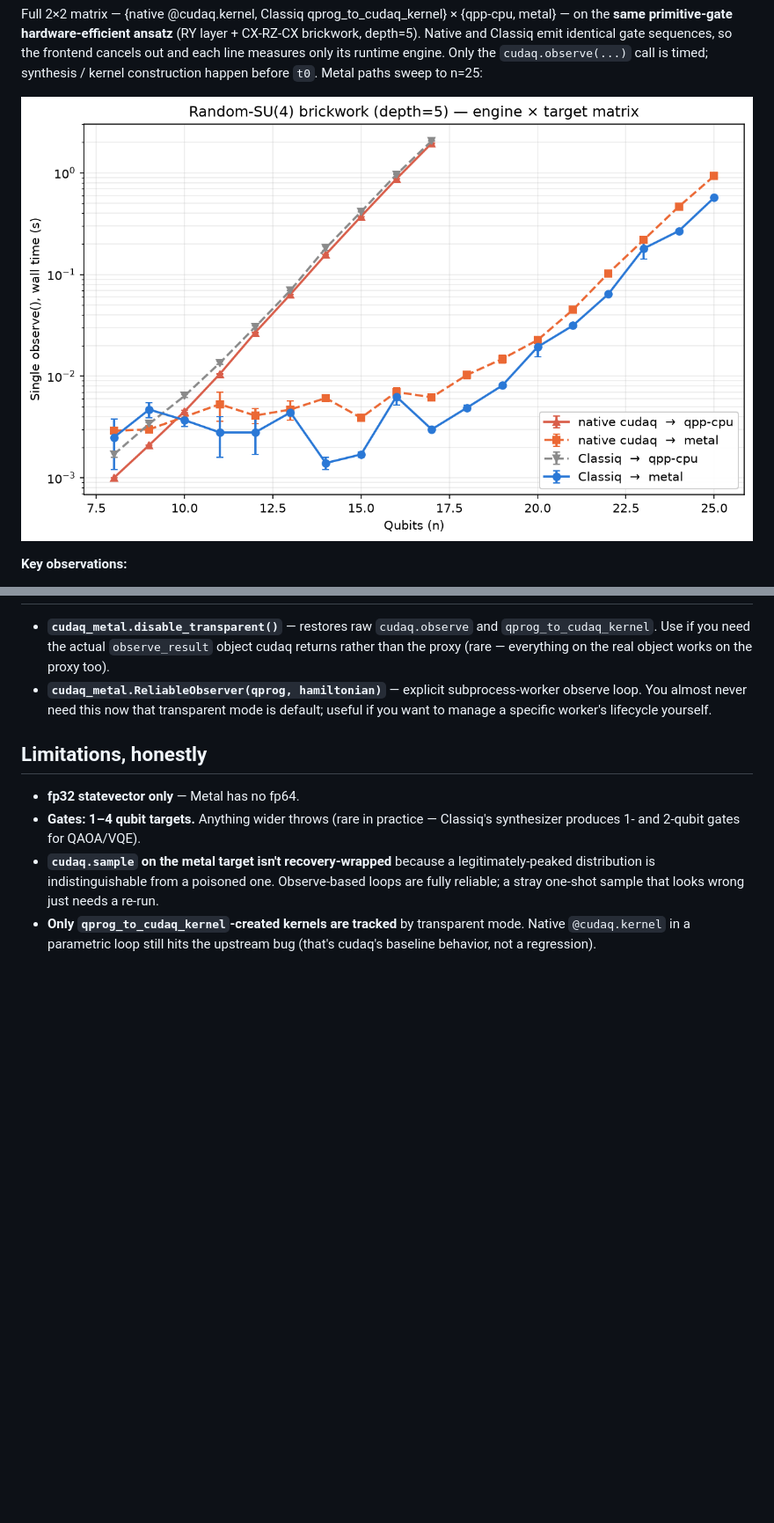
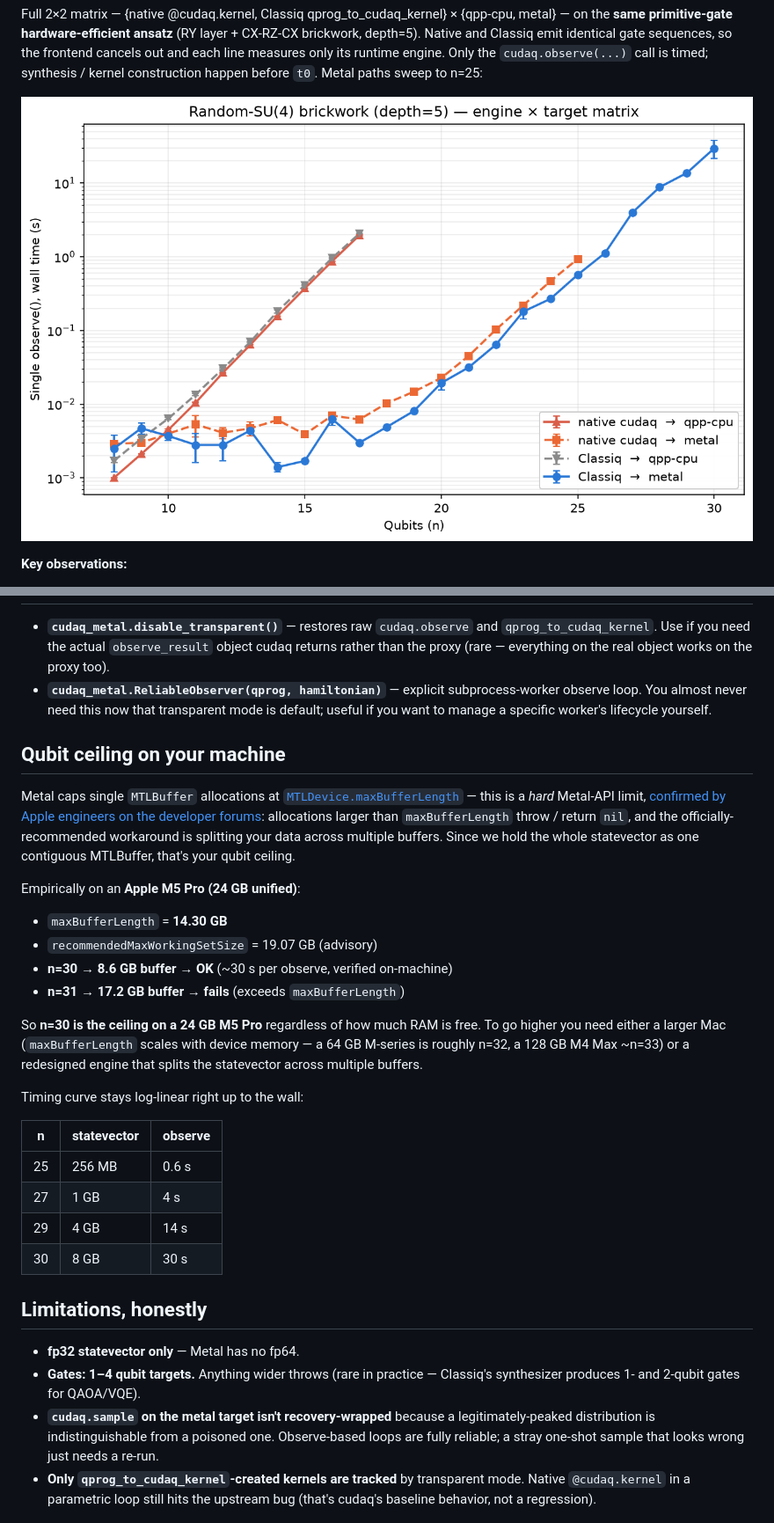
Before and after one commit to vivanwin/cudaq-metal, a Markdown page: README.md, 2 parts joined by grey strips. Shown at 88% size. Rendered like a GitHub page; pictures changed too: benchmarks/results/examples.png; blank space fills up the shorter version.

Commit message:
README: document the n=30 qubit ceiling and its root cause
Add a new "Qubit ceiling on your machine" section explaining why n=30 is the
practical maximum on a 24 GB M5 Pro. The reason isn't memory — it's Metal's
MTLDevice.maxBufferLength, a hard per-buffer cap enforced by the Metal API
(confirmed by Apple engineers on the developer forums, cited).

Measured on this hardware:
- maxBufferLength = 14.30 GB
- recommendedMaxWorkingSetSize = 19.07 GB (advisory)
- n=30 (8.6 GB buffer): OK — ~30s per observe
- n=31 (17.2 GB buffer): FAILS newBufferWithLength

Includes a timing table for n=25..30 and points at the Apple-endorsed
workaround (split across multiple buffers) for those who want more.

Co-Authored-By: Claude Opus 4.7 <noreply@anthropic.com>

```diff
--- a/README.md
+++ b/README.md
@@ -116,6 +116,36 @@ python benchmarks/plot_examples.py
   transparent mode is default; useful if you want to manage a specific
   worker's lifecycle yourself.
 
+## Qubit ceiling on your machine
+
+Metal caps single `MTLBuffer` allocations at [`MTLDevice.maxBufferLength`](https://developer.apple.com/documentation/metal/mtldevice/2966563-maxbufferlength) —
+this is a *hard* Metal-API limit, [confirmed by Apple engineers on the developer
+forums](https://developer.apple.com/forums/thread/61188): allocations larger
+than `maxBufferLength` throw / return `nil`, and the officially-recommended
+workaround is splitting your data across multiple buffers. Since we hold the
+whole statevector as one contiguous MTLBuffer, that's your qubit ceiling.
+
+Empirically on an **Apple M5 Pro (24 GB unified)**:
+
+- `maxBufferLength` = **14.30 GB**
+- `recommendedMaxWorkingSetSize` = 19.07 GB (advisory)
+- **n=30 → 8.6 GB buffer → OK** (~30 s per observe, verified on-machine)
+- **n=31 → 17.2 GB buffer → fails** (exceeds `maxBufferLength`)
+
+So **n=30 is the ceiling on a 24 GB M5 Pro** regardless of how much RAM is
+free. To go higher you need either a larger Mac (`maxBufferLength` scales with
+device memory — a 64 GB M-series is roughly n=32, a 128 GB M4 Max ~n=33) or
+a redesigned engine that splits the statevector across multiple buffers.
+
+Timing curve stays log-linear right up to the wall:
+
+| n | statevector | observe |
+|---|---|---|
+| 25 | 256 MB | 0.6 s |
+| 27 | 1 GB | 4 s |
+| 29 | 4 GB | 14 s |
+| 30 | 8 GB | 30 s |
+
 ## Limitations, honestly
 
 - **fp32 statevector only** — Metal has no fp64.
```
Also changed, not shown: 1 other file.
